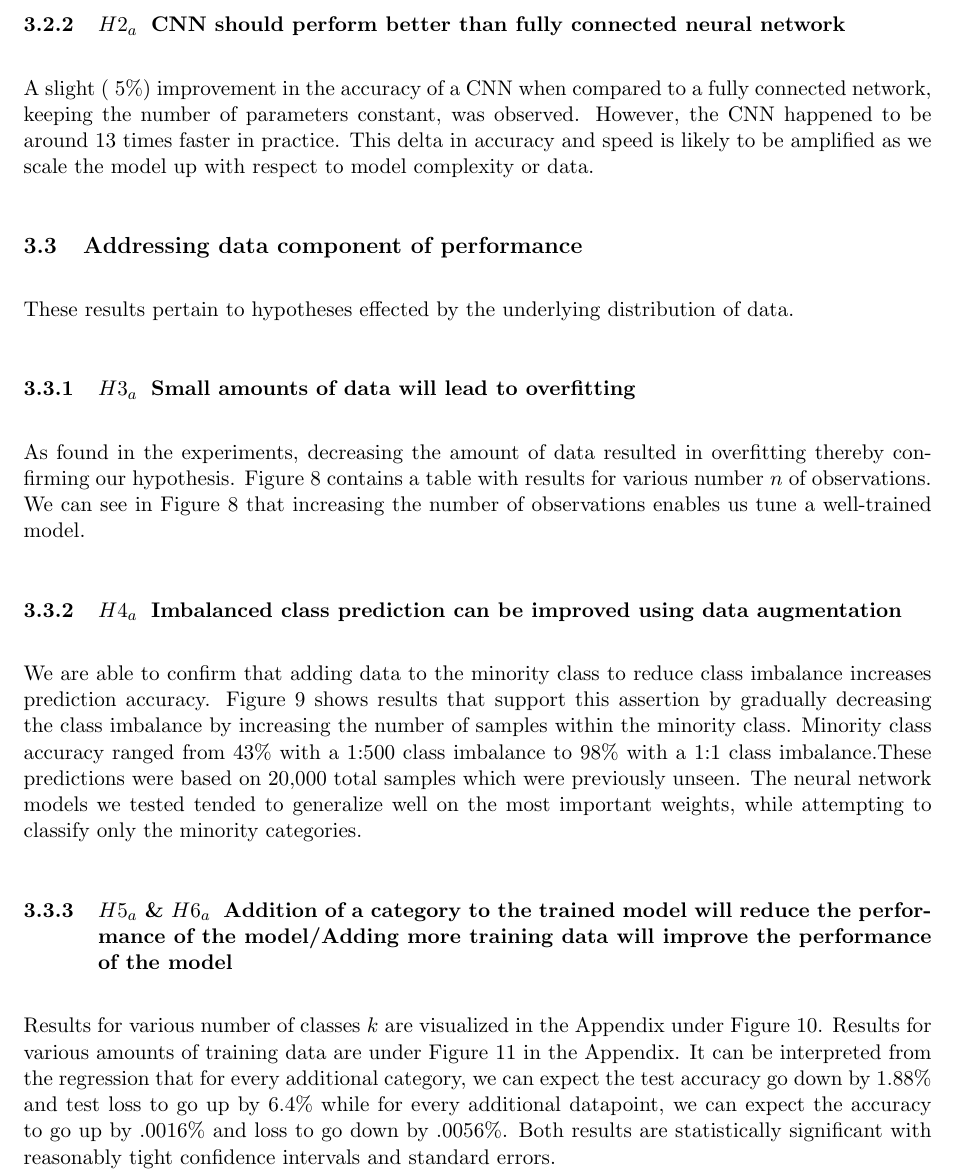
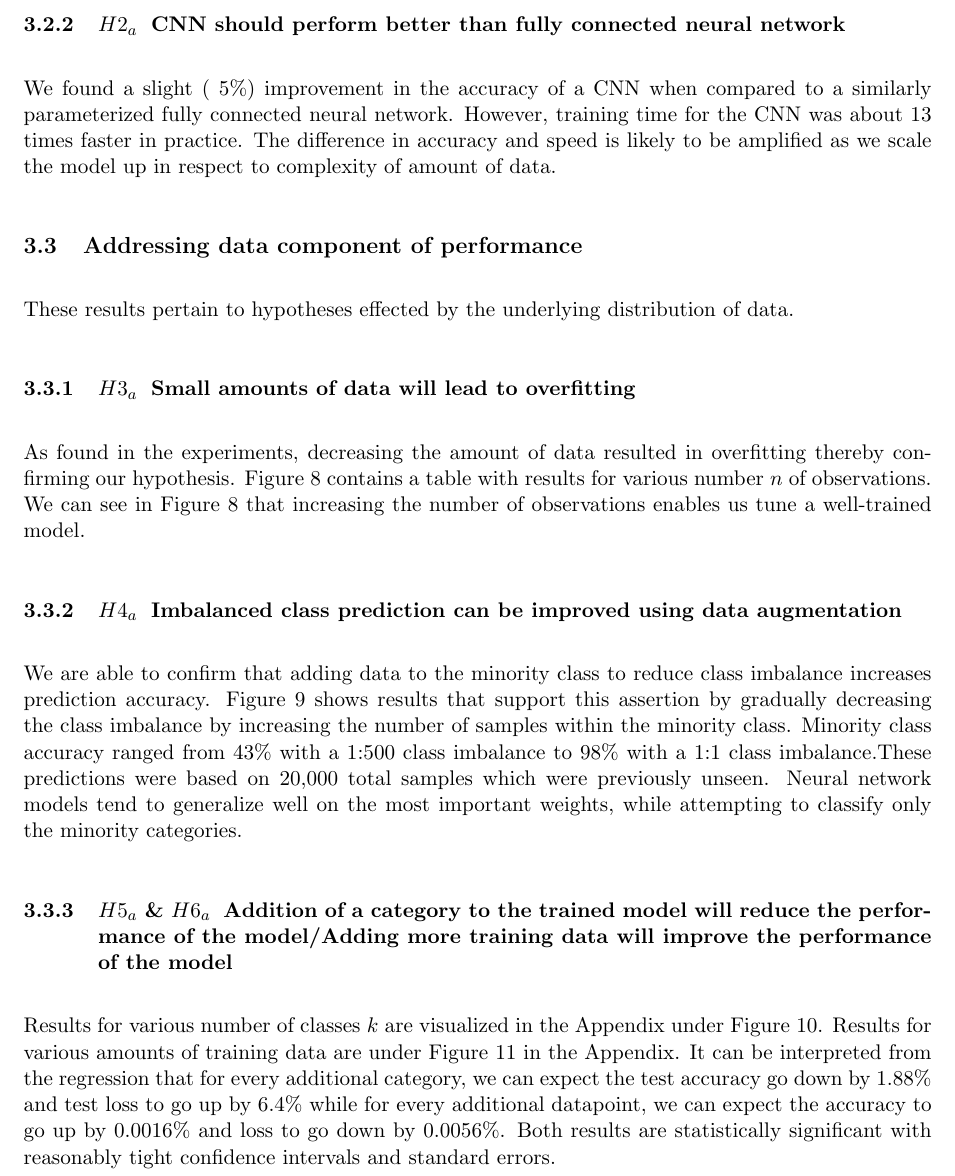
Before and after one commit to Omairss/ds5220, a LaTeX document (report/draft.tex): part of page 7 of 11, cut so that both start at the same text. Compiled offline with pdfLaTeX.

Commit message:
latest changes

```diff
--- a/report/draft.tex
+++ b/report/draft.tex
@@ -373,11 +373,11 @@ Having said that, the model did take a longer to converge than expected.
 \subsubsection{$H2_a$\: CNN should perform better than fully connected neural
   network}
 
-A slight (~5\%) improvement in the accuracy of a CNN when compared to a fully
-connected network, keeping the number of parameters constant, was observed.
-However, the CNN happened to be around 13 times faster in practice. This
-delta in accuracy and speed is likely to be amplified as we scale the model
-up with respect to model complexity or data.
+We found a slight (~5\%) improvement in the accuracy of a CNN when compared
+to a similarly parameterized fully connected neural network. However, training
+time for the CNN was about 13 times faster in practice. The difference in
+accuracy and speed is likely to be amplified as we scale the model up in
+respect to complexity of amount of data.
 
 \subsection{Addressing data component of performance}
 
@@ -401,9 +401,9 @@ shows results that support this assertion by gradually decreasing the class
 imbalance by increasing the number of samples within the minority class.
 Minority class accuracy ranged from 43\% with a 1:500 class imbalance to
 98\% with a 1:1 class imbalance.These predictions were based on 20,000 total
-samples which were previously unseen. The neural network models we
-tested tended to generalize well on the most important weights, while
-attempting to classify only the minority categories.
+samples which were previously unseen. Neural network models tend to
+generalize well on the most important weights, while attempting to classify
+only the minority categories.
 
 \subsubsection{$H5_a$ \& $H6_a$\: Addition of a category to the trained model
   will reduce the performance of the model/Adding more training data will
@@ -415,7 +415,7 @@ data are under Figure \ref{fig:h6Results} in the Appendix. It can be
 interpreted from the regression that for every additional category,
 we can expect the test accuracy go down by 1.88\% and test loss to go up by
 6.4\% while for every additional datapoint, we can expect the accuracy to go
-up by .0016\% and loss to go down by .0056\%. Both results are statistically
+up by 0.0016\% and loss to go down by 0.0056\%. Both results are statistically
 significant with reasonably tight confidence intervals and standard errors.
 
 \section{Discussion}
```
Also changed, not shown: report/draft.pdf, 1 other file.
